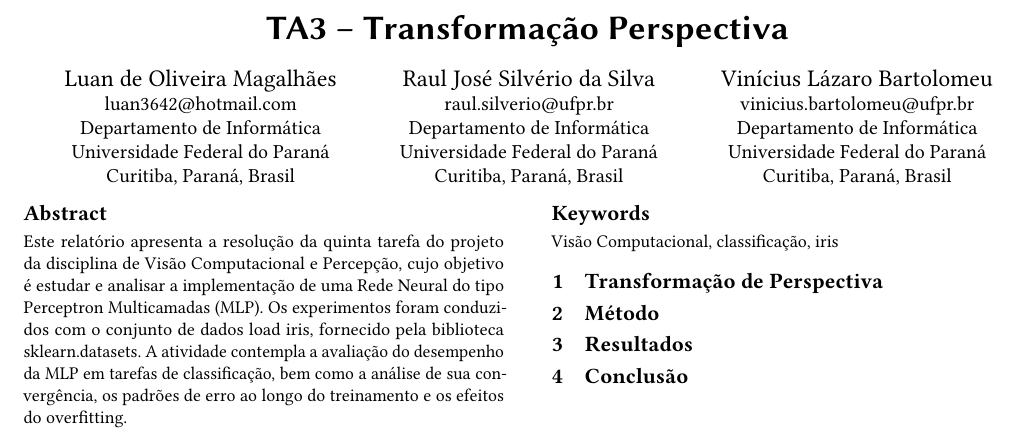
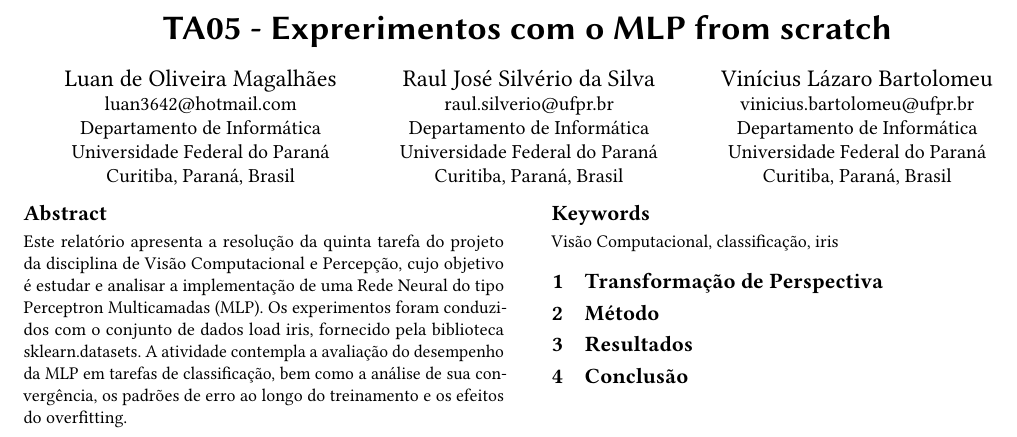
Before and after one commit to viniciusbartolomeu96/INFO_7064_TA5, a LaTeX paper (article/article.tex, which reads references.bib): part of the page, cut at the place of the change. The pictures show the PDF file article/article.pdf that the author committed with the source.

Commit message:
first version kinda working

```diff
--- a/article/article.tex
+++ b/article/article.tex
@@ -12,7 +12,7 @@
 
 \begin{document}
 
-\title{TA3 – Transformação Perspectiva}
+\title{TA05 - Exprerimentos com o MLP from scratch}
 
 \author{Luan de Oliveira Magalhães}
 \email{luan3642@hotmail.com}
--- a/references.bib
+++ b/references.bib
@@ -3 +3,2 @@
   author = {Raul Jose Silverio da Silva, Luan de Oliveira Magalhães, Vinicius Lázaro Bartolomeu},
+  title = {Exprerimentos com o MLP from scratch},
```
Also changed, not shown: requirements.txt (+5 -0 lines), article/article.pdf, references.bib (5 more changed lines), 4 other files.
